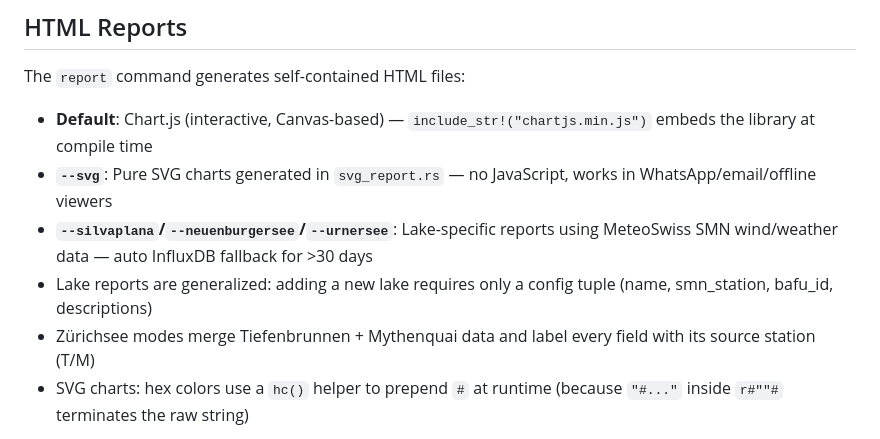
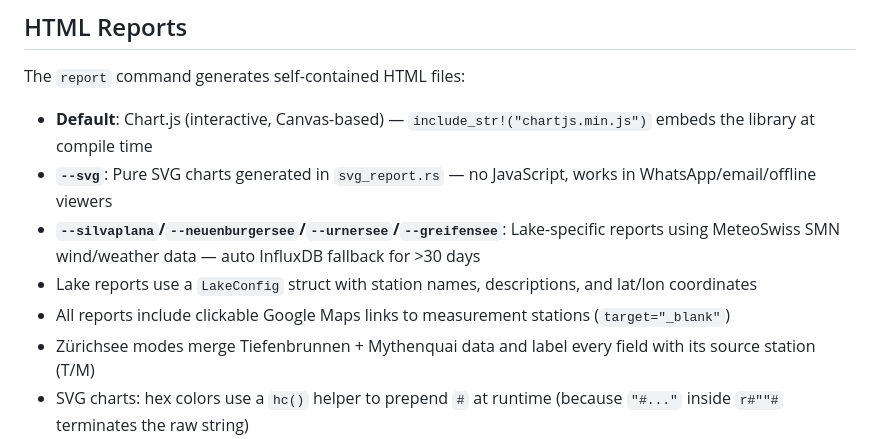
Before and after one commit to zdavatz/pegelstand, a Markdown page: CLAUDE.md, the part around the change. Rendered like a GitHub page.

```diff
--- a/CLAUDE.md
+++ b/CLAUDE.md
@@ -57,8 +57,9 @@ The `zurichsee` command evaluates the current water level against the 1977 regul
 The `report` command generates self-contained HTML files:
 - **Default**: Chart.js (interactive, Canvas-based) — `include_str!("chartjs.min.js")` embeds the library at compile time
 - **`--svg`**: Pure SVG charts generated in `svg_report.rs` — no JavaScript, works in WhatsApp/email/offline viewers
-- **`--silvaplana`/`--neuenburgersee`/`--urnersee`**: Lake-specific reports using MeteoSwiss SMN wind/weather data — auto InfluxDB fallback for >30 days
-- Lake reports are generalized: adding a new lake requires only a config tuple (name, smn_station, bafu_id, descriptions)
+- **`--silvaplana`/`--neuenburgersee`/`--urnersee`/`--greifensee`**: Lake-specific reports using MeteoSwiss SMN wind/weather data — auto InfluxDB fallback for >30 days
+- Lake reports use a `LakeConfig` struct with station names, descriptions, and lat/lon coordinates
+- All reports include clickable Google Maps links to measurement stations (`target="_blank"`)
 - Zürichsee modes merge Tiefenbrunnen + Mythenquai data and label every field with its source station (T/M)
 - SVG charts: hex colors use a `hc()` helper to prepend `#` at runtime (because `"#..."` inside `r#""#` terminates the raw string)
 
```
Also changed, not shown: README.md (+3 -1 lines).
